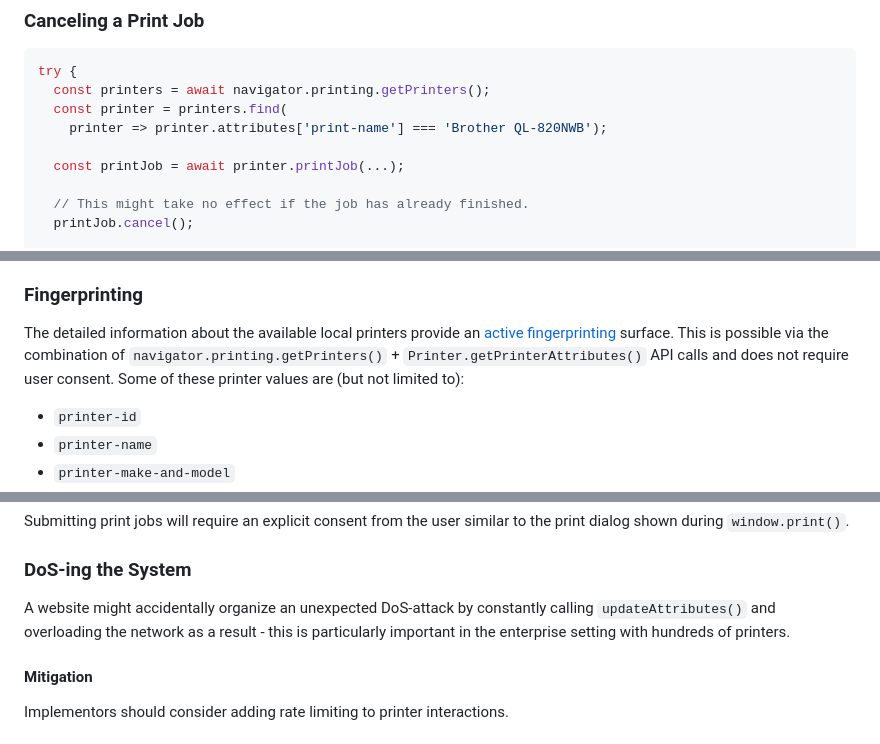
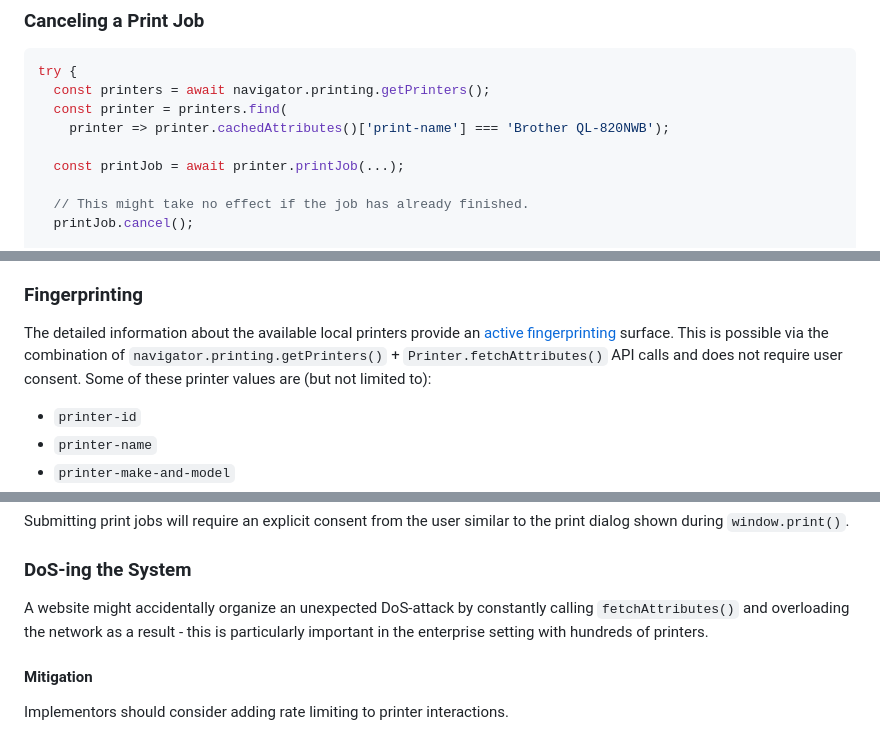
Before and after one commit to WICG/web-printing, a Markdown page: README.md, 3 parts joined by grey strips. Rendered like a GitHub page.

```diff
--- a/README.md
+++ b/README.md
@@ -388,7 +391,7 @@ try {
 try {
   const printers = await navigator.printing.getPrinters();
   const printer = printers.find(
-    printer => printer.attributes['print-name'] === 'Brother QL-820NWB');
+    printer => printer.cachedAttributes()['print-name'] === 'Brother QL-820NWB');
 
   const printJob = await printer.printJob(...);
 
@@ -405,7 +408,7 @@ try {
 The scenarios described here refer to API access by websites in general and can be read as a justification for the recommendation of having it available only to [Isolated Web Apps](https://github.com/reillyeon/isolated-web-apps/blob/main/README.md). Note that despite this recommendation, this API is described independently from it.
 
 ### Fingerprinting
-The detailed information about the available local printers provide an [active fingerprinting](https://www.w3.org/TR/fingerprinting-guidance/#dfn-active-fingerprinting) surface. This is possible via the combination of `navigator.printing.getPrinters()` + `Printer.getPrinterAttributes()` API calls and does not require user consent. Some of these printer values are (but not limited to):
+The detailed information about the available local printers provide an [active fingerprinting](https://www.w3.org/TR/fingerprinting-guidance/#dfn-active-fingerprinting) surface. This is possible via the combination of `navigator.printing.getPrinters()` + `Printer.fetchAttributes()` API calls and does not require user consent. Some of these printer values are (but not limited to):
 * `printer-id`
 * `printer-name`
 * `printer-make-and-model`
@@ -427,7 +430,7 @@ A malicious website could use the `printJob()` method to create and send fake pr
 Submitting print jobs will require an explicit consent from the user similar to the print dialog shown during `window.print()`.
 
 ### DoS-ing the System
-A website might accidentally organize an unexpected DoS-attack by constantly calling `updateAttributes()` and overloading the network as a result - this is particularly important in the enterprise setting with hundreds of printers.
+A website might accidentally organize an unexpected DoS-attack by constantly calling `fetchAttributes()` and overloading the network as a result - this is particularly important in the enterprise setting with hundreds of printers.
 
 #### Mitigation
 Implementors should consider adding rate limiting to printer interactions.
```
Also changed, not shown: other parts of README.md (+28 -25 lines).
